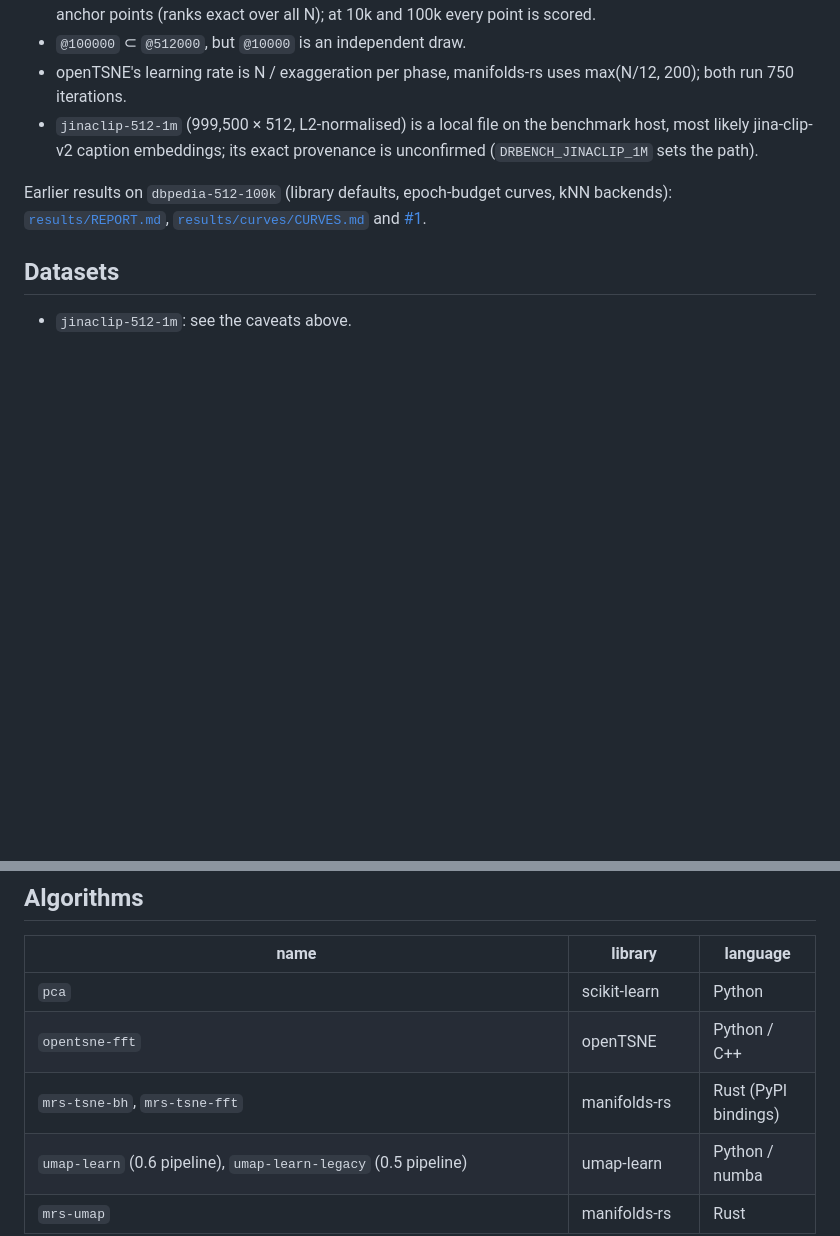
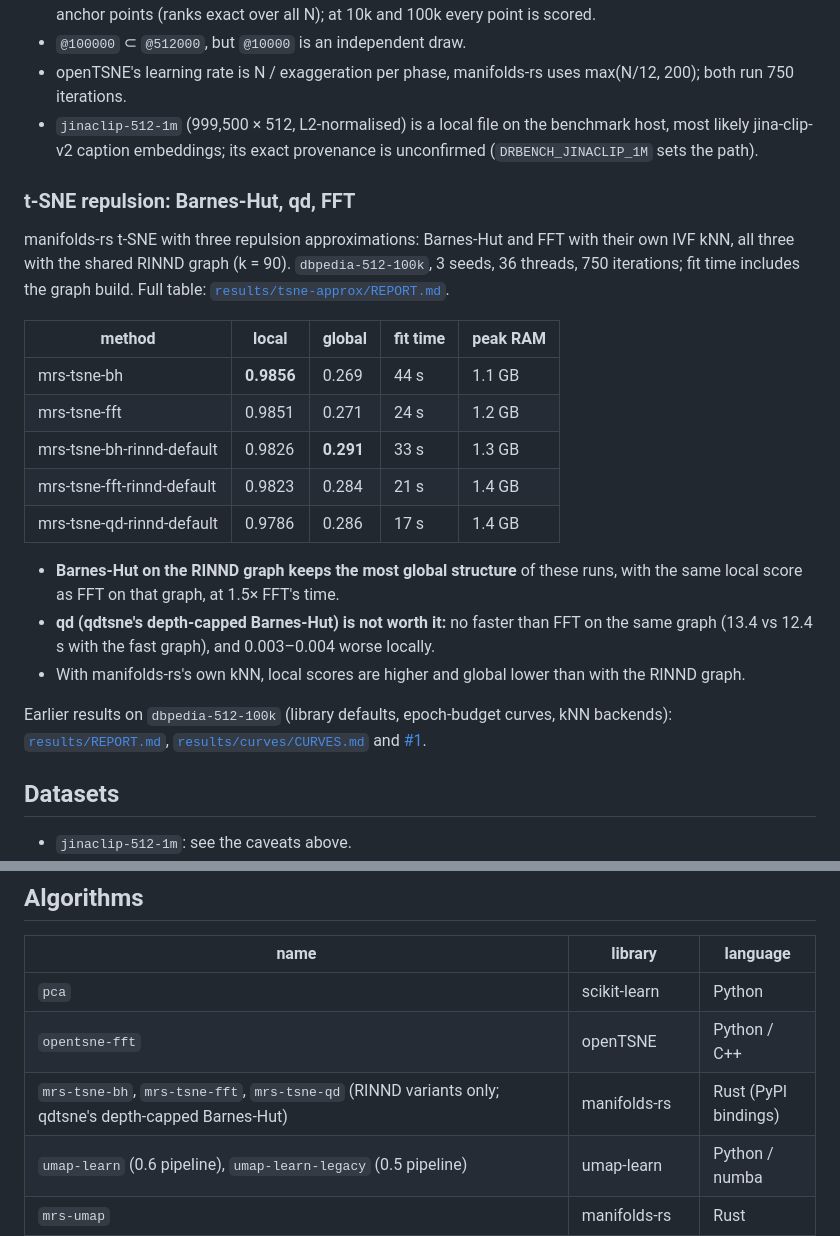
Before and after one commit to SeanPedersen/projection-benchmark, a Markdown page: README.md, 2 parts joined by grey strips. Rendered like a GitHub page; blank space fills up the shorter version.

Commit message:
README: t-SNE repulsion comparison (Barnes-Hut, qd, FFT; own kNN vs RINND)
Co-Authored-By: Claude Opus 5.5 <noreply@anthropic.com>

```diff
--- a/README.md
+++ b/README.md
@@ -62,6 +62,26 @@ Caveats:
 - `jinaclip-512-1m` (999,500 × 512, L2-normalised) is a local file on the benchmark host, most likely
   jina-clip-v2 caption embeddings; its exact provenance is unconfirmed (`DRBENCH_JINACLIP_1M` sets the path).
 
+### t-SNE repulsion: Barnes-Hut, qd, FFT
+
+manifolds-rs t-SNE with three repulsion approximations: Barnes-Hut and FFT with their own IVF kNN,
+all three with the shared RINND graph (k = 90). `dbpedia-512-100k`, 3 seeds, 36 threads, 750 iterations; fit time
+includes the graph build. Full table: [`results/tsne-approx/REPORT.md`](results/tsne-approx/REPORT.md).
+
+| method | local | global | fit time | peak RAM |
+|---|---|---|---|---|
+| mrs-tsne-bh | **0.9856** | 0.269 | 44 s | 1.1 GB |
+| mrs-tsne-fft | 0.9851 | 0.271 | 24 s | 1.2 GB |
+| mrs-tsne-bh-rinnd-default | 0.9826 | **0.291** | 33 s | 1.3 GB |
+| mrs-tsne-fft-rinnd-default | 0.9823 | 0.284 | 21 s | 1.4 GB |
+| mrs-tsne-qd-rinnd-default | 0.9786 | 0.286 | 17 s | 1.4 GB |
+
+- **Barnes-Hut on the RINND graph keeps the most global structure** of these runs, with the same
+  local score as FFT on that graph, at 1.5× FFT's time.
+- **qd (qdtsne's depth-capped Barnes-Hut) is not worth it:** no faster than FFT on the same graph
+  (13.4 vs 12.4 s with the fast graph), and 0.003–0.004 worse locally.
+- With manifolds-rs's own kNN, local scores are higher and global lower than with the RINND graph.
+
 Earlier results on `dbpedia-512-100k` (library defaults, epoch-budget curves, kNN backends):
 [`results/REPORT.md`](results/REPORT.md), [`results/curves/CURVES.md`](results/curves/CURVES.md)
 and [#1](../../issues/1).
@@ -80,7 +100,7 @@ and [#1](../../issues/1).
 |---|---|---|
 | `pca` | scikit-learn | Python |
 | `opentsne-fft` | openTSNE | Python / C++ |
-| `mrs-tsne-bh`, `mrs-tsne-fft` | manifolds-rs | Rust (PyPI bindings) |
+| `mrs-tsne-bh`, `mrs-tsne-fft`, `mrs-tsne-qd` (RINND variants only; qdtsne's depth-capped Barnes-Hut) | manifolds-rs | Rust (PyPI bindings) |
 | `umap-learn` (0.6 pipeline), `umap-learn-legacy` (0.5 pipeline) | umap-learn | Python / numba |
 | `mrs-umap` | manifolds-rs | Rust |
 | `ncvis` | ncvis | C++ |
```
Also changed, not shown: CLAUDE.md (+1 -1 lines), results/tsne-approx/REPORT.md (added, +22 -0 lines), results/tsne-approx/figures/dbpedia-512-100k-pareto.png (added), 4 other files.
